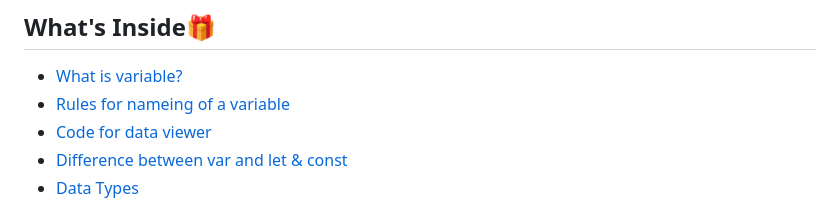
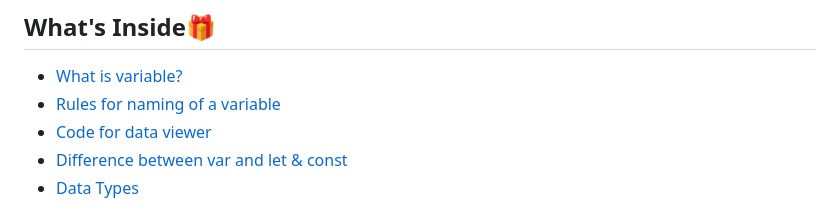
Before and after one commit to Ninja-Vikash/JavaScript-14Days, a Markdown page: Day 02/README.md, the part around the change. GitHub-like rendering.

Commit message:
Update README.md
minor change

```diff
--- a/Day 02/README.md
+++ b/Day 02/README.md
@@ -2,7 +2,7 @@
 # Getting Started🚀
 ## What's Inside🎁
 - [What is variable?](https://github.com/Ninja-Vikash/JavaScript-14Days/tree/main/Day%2002#what-is-variable)
-- [Rules for nameing of a variable](https://github.com/Ninja-Vikash/JavaScript-14Days/tree/main/Day%2002#rules-for-naming-of-a-variable)
+- [Rules for naming of a variable](https://github.com/Ninja-Vikash/JavaScript-14Days/tree/main/Day%2002#rules-for-naming-of-a-variable)
 - [Code for data viewer](https://github.com/Ninja-Vikash/JavaScript-14Days/tree/main/Day%2002#01-project--details-viewer)
 - [Difference between var and let & const](https://github.com/Ninja-Vikash/JavaScript-14Days/tree/main/Day%2002#difference-between-var-and-let--const)
 - [Data Types](https://github.com/Ninja-Vikash/JavaScript-14Days/tree/main/Day%2002#data-types)
```
